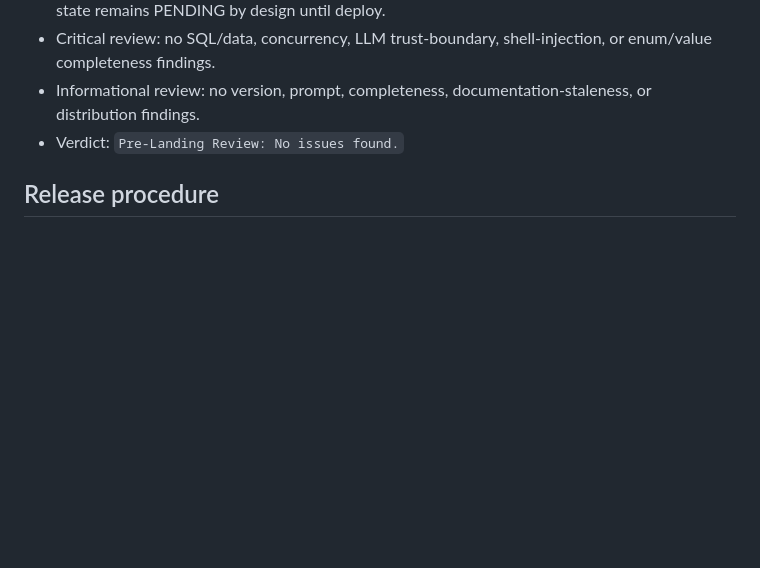
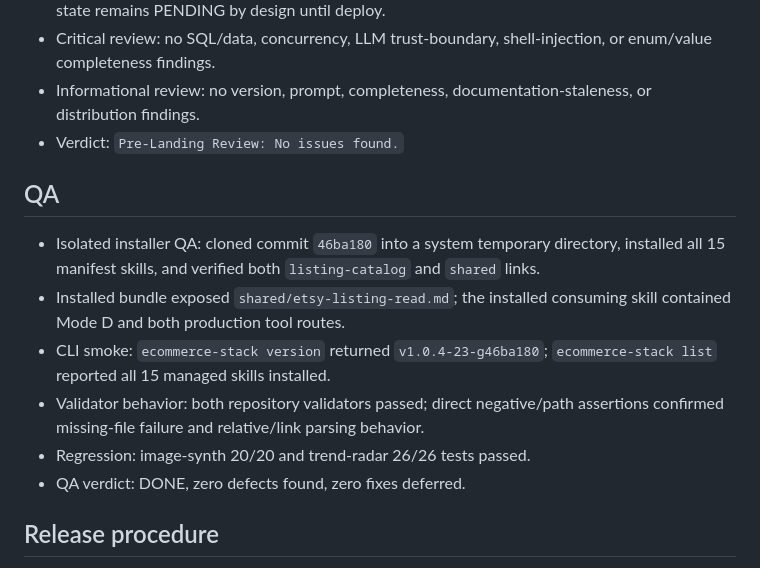
Before and after one commit to easyaitech/etsy-skills, a Markdown page: specs/001-listing-read-contract/acceptance-evidence.md, the part around the change. GitHub-like rendering; blank space fills up the shorter version.

Commit message:
docs: record listing read QA evidence

```diff
--- a/specs/001-listing-read-contract/acceptance-evidence.md
+++ b/specs/001-listing-read-contract/acceptance-evidence.md
@@ -36,6 +36,19 @@ After implementation both validators pass.
 - Informational review: no version, prompt, completeness, documentation-staleness, or
   distribution findings.
 - Verdict: `Pre-Landing Review: No issues found.`
+
+## QA
+
+- Isolated installer QA: cloned commit `46ba180` into a system temporary directory, installed
+  all 15 manifest skills, and verified both `listing-catalog` and `shared` links.
+- Installed bundle exposed `shared/etsy-listing-read.md`; the installed consuming skill
+  contained Mode D and both production tool routes.
+- CLI smoke: `ecommerce-stack version` returned `v1.0.4-23-g46ba180`; `ecommerce-stack list`
+  reported all 15 managed skills installed.
+- Validator behavior: both repository validators passed; direct negative/path assertions
+  confirmed missing-file failure and relative/link parsing behavior.
+- Regression: image-synth 20/20 and trend-radar 26/26 tests passed.
+- QA verdict: DONE, zero defects found, zero fixes deferred.
 
 ## Release procedure
 
```
